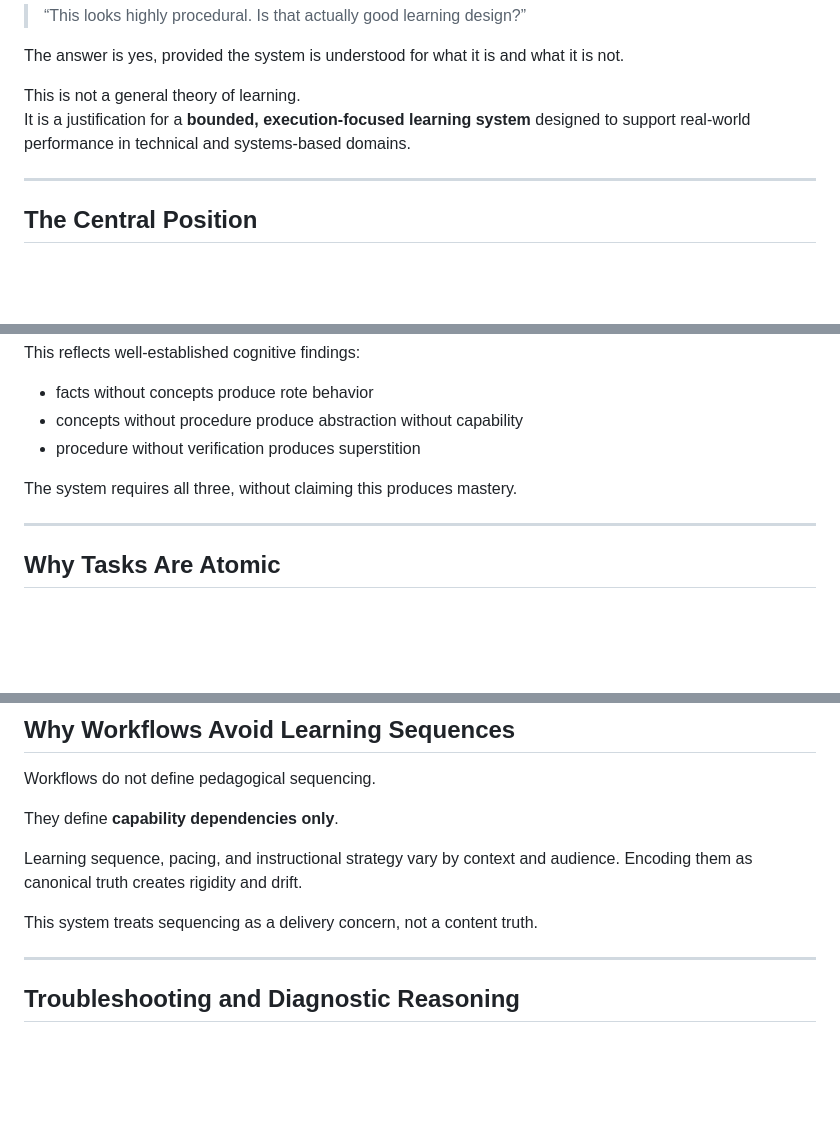
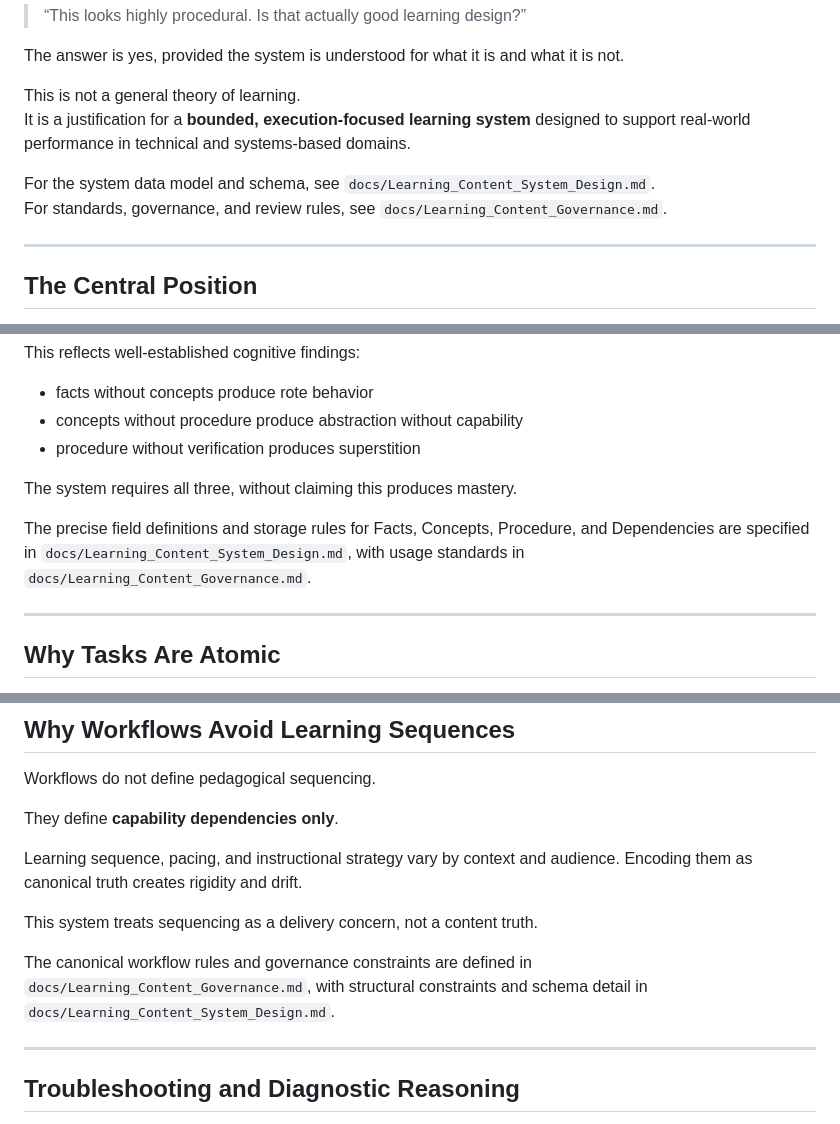
Before and after one commit to blueprinted-io/project-loom, a Markdown page: README_Learning_Theory.md, 3 parts joined by grey strips. GitHub-like rendering; blank space fills up the shorter version.

```diff
--- a/README_Learning_Theory.md
+++ b/README_Learning_Theory.md
@@ -12,6 +12,9 @@ The answer is yes, provided the system is understood for what it is and what it
 
 This is not a general theory of learning.
 It is a justification for a **bounded, execution-focused learning system** designed to support real-world performance in technical and systems-based domains.
+
+For the system data model and schema, see `docs/Learning_Content_System_Design.md`.
+For standards, governance, and review rules, see `docs/Learning_Content_Governance.md`.
 
 ---
 
@@ -136,6 +139,8 @@ This reflects well-established cognitive findings:
 
 The system requires all three, without claiming this produces mastery.
 
+The precise field definitions and storage rules for Facts, Concepts, Procedure, and Dependencies are specified in `docs/Learning_Content_System_Design.md`, with usage standards in `docs/Learning_Content_Governance.md`.
+
 ---
 
 ## Why Tasks Are Atomic
@@ -163,6 +168,8 @@ They define **capability dependencies only**.
 Learning sequence, pacing, and instructional strategy vary by context and audience. Encoding them as canonical truth creates rigidity and drift.
 
 This system treats sequencing as a delivery concern, not a content truth.
+
+The canonical workflow rules and governance constraints are defined in `docs/Learning_Content_Governance.md`, with structural constraints and schema detail in `docs/Learning_Content_System_Design.md`.
 
 ---
 
```
Also changed, not shown: README.md (+6 -0 lines).
